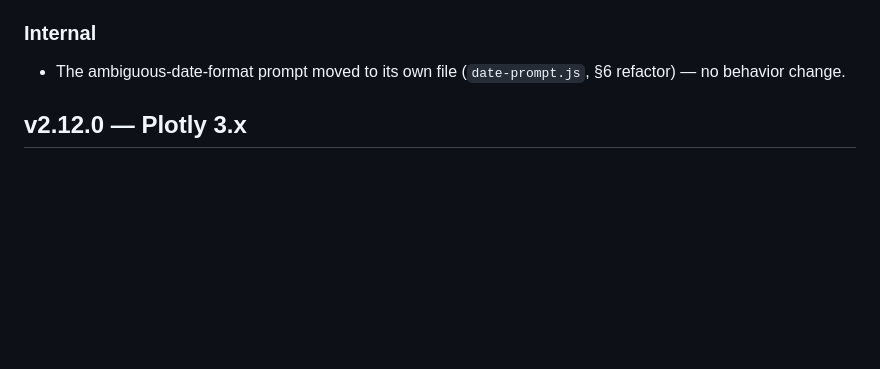
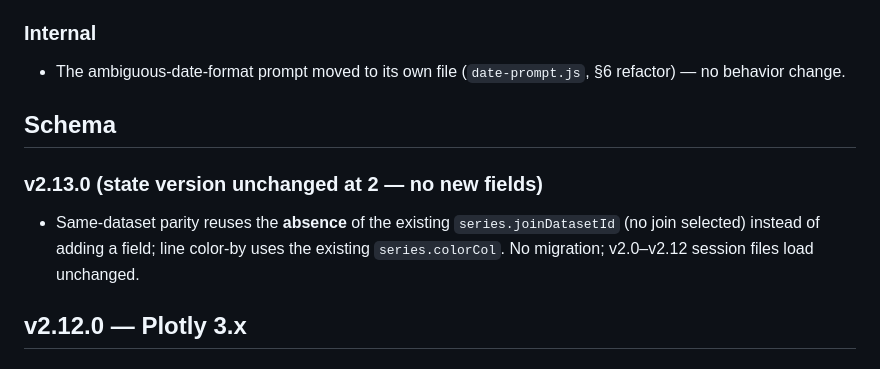
Before and after one commit to kalkisharma/datalab, a Markdown page: docs/CHANGELOG.md, the part around the change. GitHub-like rendering; blank space fills up the shorter version.

Commit message:
docs: close post-v2.13.0 review doc-drift (items 1-3)
- CHANGELOG: add the customary "## Schema" block for v2.13.0 (state version
  unchanged at 2; same-dataset parity reuses the absence of joinDatasetId,
  no new field) — every other release carries this confirmation.
- PLANNING: refresh the stale Phase 19 version placeholder (v2.11-2.13 have
  shipped since it was written; version assigned at exit per §3).
- PLANNING: mark the "split date-format prompt out of modal.js" Phase 19
  chore done — it was pulled forward into Stab A (date-prompt.js).

Docs only.

Co-Authored-By: Claude Opus 4.8 <noreply@anthropic.com>

```diff
--- a/docs/CHANGELOG.md
+++ b/docs/CHANGELOG.md
@@ -21,6 +21,13 @@
 ### Internal
 - The ambiguous-date-format prompt moved to its own file (`date-prompt.js`, §6
   refactor) — no behavior change.
+
+## Schema
+### v2.13.0 (state version unchanged at 2 — no new fields)
+- Same-dataset parity reuses the **absence** of the existing
+  `series.joinDatasetId` (no join selected) instead of adding a field; line
+  color-by uses the existing `series.colorCol`. No migration; v2.0–v2.12
+  session files load unchanged.
 
 ## v2.12.0 — Plotly 3.x
 
```
Also changed, not shown: docs/PLANNING.md (+2 -2 lines).
